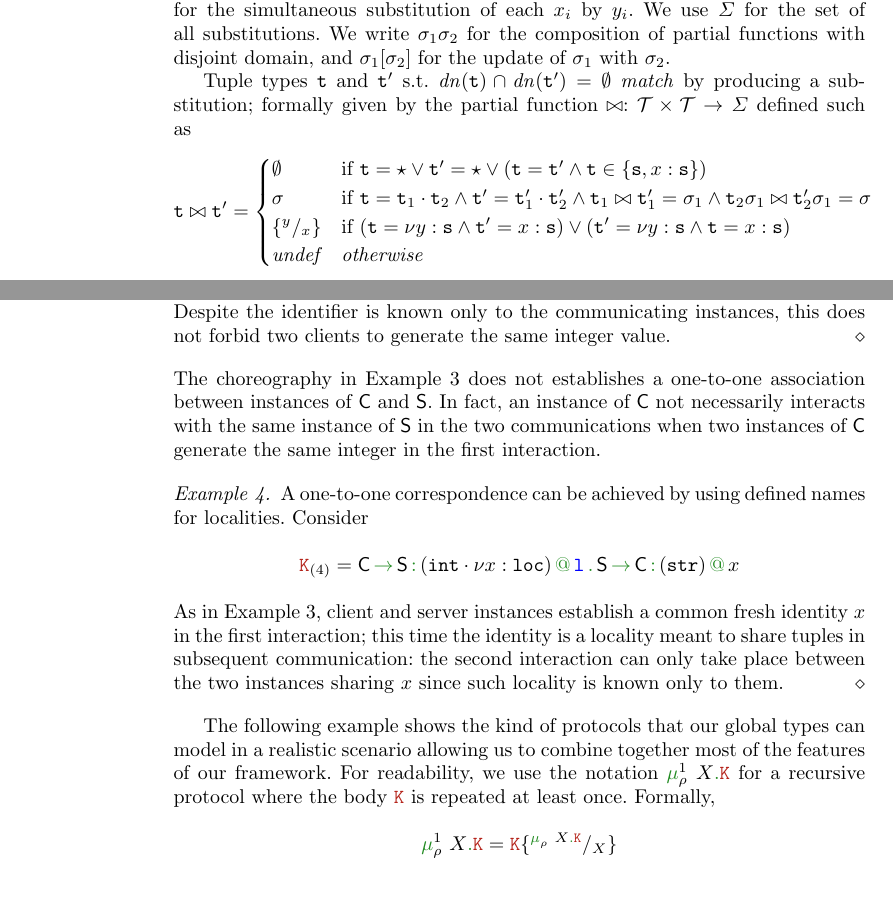
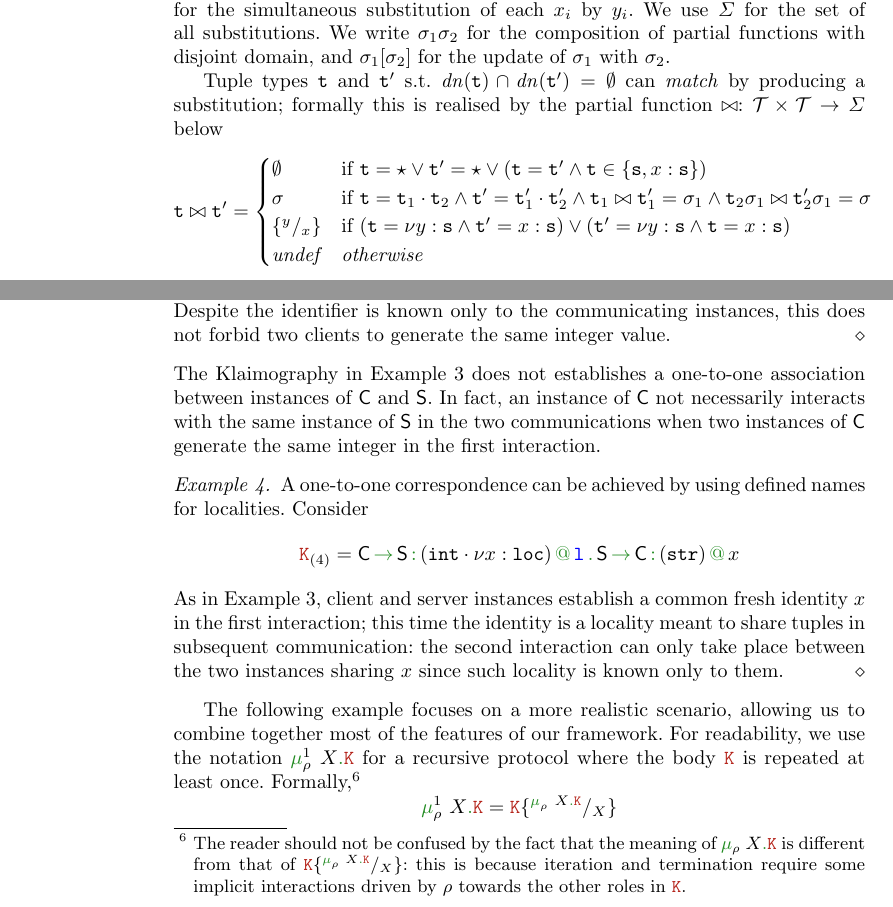
Before and after one commit to emiiliotuosto/RdN, a LaTeX paper (main.tex, which reads examples.tex, tuples.tex): two parts of pages 4 and 7 of 18, joined at a grey line, cut so that both start at the same text. Compiled offline with pdfLaTeX.

Commit message:
small changes to sec 2

```diff
--- a/examples.tex
+++ b/examples.tex
@@ -73,7 +73,7 @@ Name binders can be used to correlate tuples.
   %
   \finex
 \end{example}
-The choreography in \cref{ex:CSx} does not establishes a one-to-one
+The Klaimography in \cref{ex:CSx} does not establishes a one-to-one
 association between instances of $\amulti C$ and $\amulti S$.
 %
 In fact, an instance of $\amulti C$ not necessarily interacts with the
@@ -116,15 +116,14 @@ interaction.
 % }}
 
 
-The following example shows the kind of protocols that our global
-types can model in a realistic scenario allowing us to combine
+The following example focuses on a more realistic scenario, allowing us to combine
 together most of the features of our framework.
 %
 For readability,  we use the notation
 $\grec[@][@][@][1]$ for a recursive protocol where the body $\aK$ is
 repeated at least once.
 %
-Formally,
+Formally,\footnote{The reader should not be confused by the fact that the meaning of $\grec$ is different from that of $\aK \sust{X}{\grec}$: this is because iteration and termination require some implicit interactions driven by $\arole$ towards the other roles in $\aK$.}
 \[
 \grec[@][@][@][1] =
   \aK \sust{X}{\grec}
--- a/tuples.tex
+++ b/tuples.tex
@@ -144,9 +144,9 @@ with $\sigma_2$.
 Tuple types $\atuple$ and $\atuple'$ s.t.
 $\dn{\atuple}\cap\dn{\atuple'} = \emptyset$
 % \todo{AC:aggiunto $=\emptyset$}
-\emph{match} by producing a substitution; formally
-given by the partial function
-$\matches : \tupleset \times \tupleset \to \Sigma$ defined such as
+can \emph{match} by producing a substitution; formally
+this is realised by the partial function
+$\matches : \tupleset \times \tupleset \to \Sigma$ below
 %\eMnote{add typing env}
 \[
   \atuple \matches \atuple' \generates
```
Also changed, not shown: gt.tex (+5 -4 lines), main.tex (+3 -3 lines), examples.tex (6 more changed lines).
